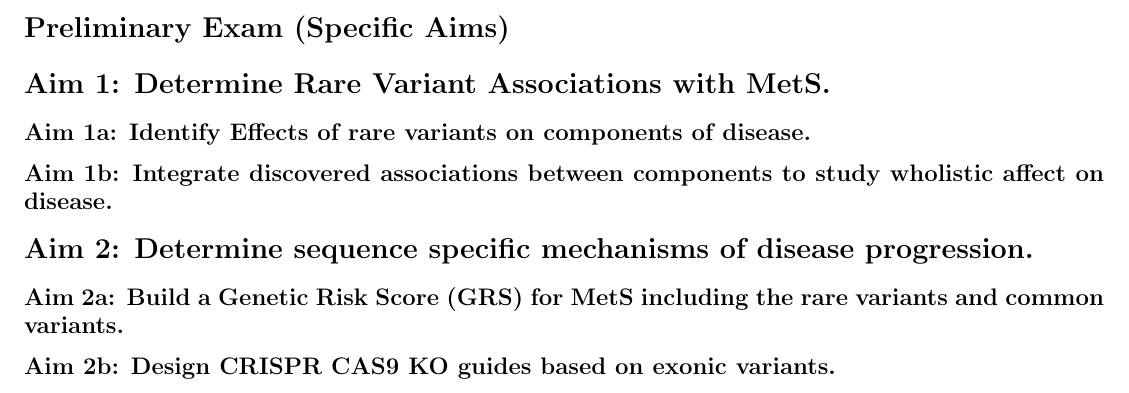
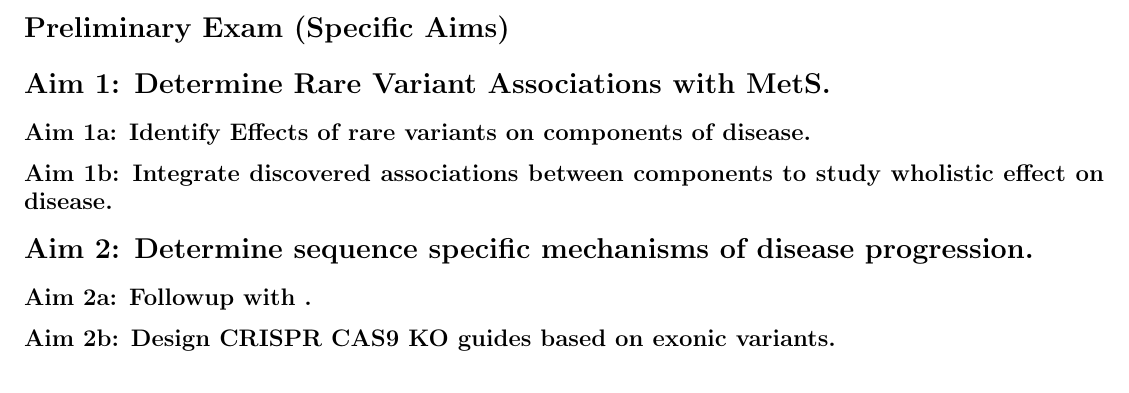
Before and after one commit to cvraut/Bioinf_prelims, a LaTeX document (aims/demo.tex): part of the page, cut so that both start at the same text. Compiled offline with pdfLaTeX.

Commit message:
added some aim changes

```diff
--- a/aims/demo.tex
+++ b/aims/demo.tex
@@ -11,11 +11,11 @@
 
 \subsection*{Aim 1a: Identify Effects of rare variants on components of disease.}
 
-\subsection*{Aim 1b: Integrate discovered associations between components to study wholistic affect on disease.}
+\subsection*{Aim 1b: Integrate discovered associations between components to study wholistic effect on disease.}
 
 \section*{Aim 2: Determine sequence specific mechanisms of disease progression.}
 
-\subsection*{Aim 2a: Build a Genetic Risk Score (GRS) for MetS including the rare variants and common variants.}
+\subsection*{Aim 2a: Followup with .}
 
 \subsection*{Aim 2b: Design CRISPR CAS9 KO guides based on exonic variants.}
 
```
